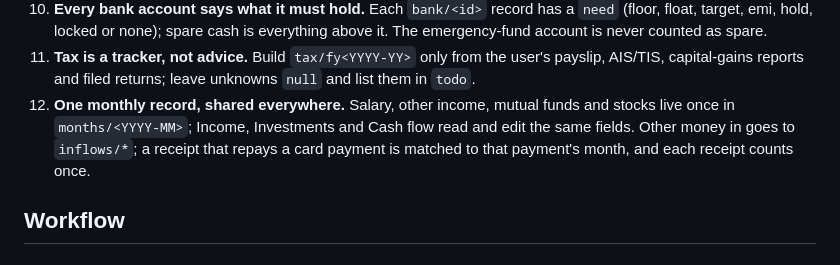
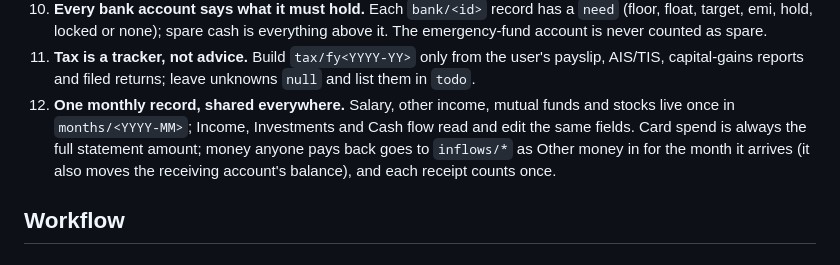
Before and after one commit to Rhijhul/life-os-skills, a Markdown page: skills/personal-finance-dashboard/SKILL.md, the part around the change. Drawn GitHub-style.

```diff
--- a/skills/personal-finance-dashboard/SKILL.md
+++ b/skills/personal-finance-dashboard/SKILL.md
@@ -65,7 +65,7 @@ The skill works with any agent that can read files and run Python. Hosting the p
 9. **One row per points account.** Cards that earn into one rewards balance share one wallet row in `rewards/main`.
 10. **Every bank account says what it must hold.** Each `bank/<id>` record has a `need` (floor, float, target, emi, hold, locked or none); spare cash is everything above it. The emergency-fund account is never counted as spare.
 11. **Tax is a tracker, not advice.** Build `tax/fy<YYYY-YY>` only from the user's payslip, AIS/TIS, capital-gains reports and filed returns; leave unknowns `null` and list them in `todo`.
-12. **One monthly record, shared everywhere.** Salary, other income, mutual funds and stocks live once in `months/<YYYY-MM>`; Income, Investments and Cash flow read and edit the same fields. Other money in goes to `inflows/*`; a receipt that repays a card payment is matched to that payment's month, and each receipt counts once.
+12. **One monthly record, shared everywhere.** Salary, other income, mutual funds and stocks live once in `months/<YYYY-MM>`; Income, Investments and Cash flow read and edit the same fields. Card spend is always the full statement amount; money anyone pays back goes to `inflows/*` as Other money in for the month it arrives (it also moves the receiving account's balance), and each receipt counts once.
 
 ## Workflow
 
```
Also changed, not shown: CHANGELOG.md (+13 -0 lines), README.md (+1 -1 lines), docs/images/cashflow.png, docs/images/networth.png, docs/images/overview.png, docs/images/savings.png, docs/images/tax.png, 7 other files.
